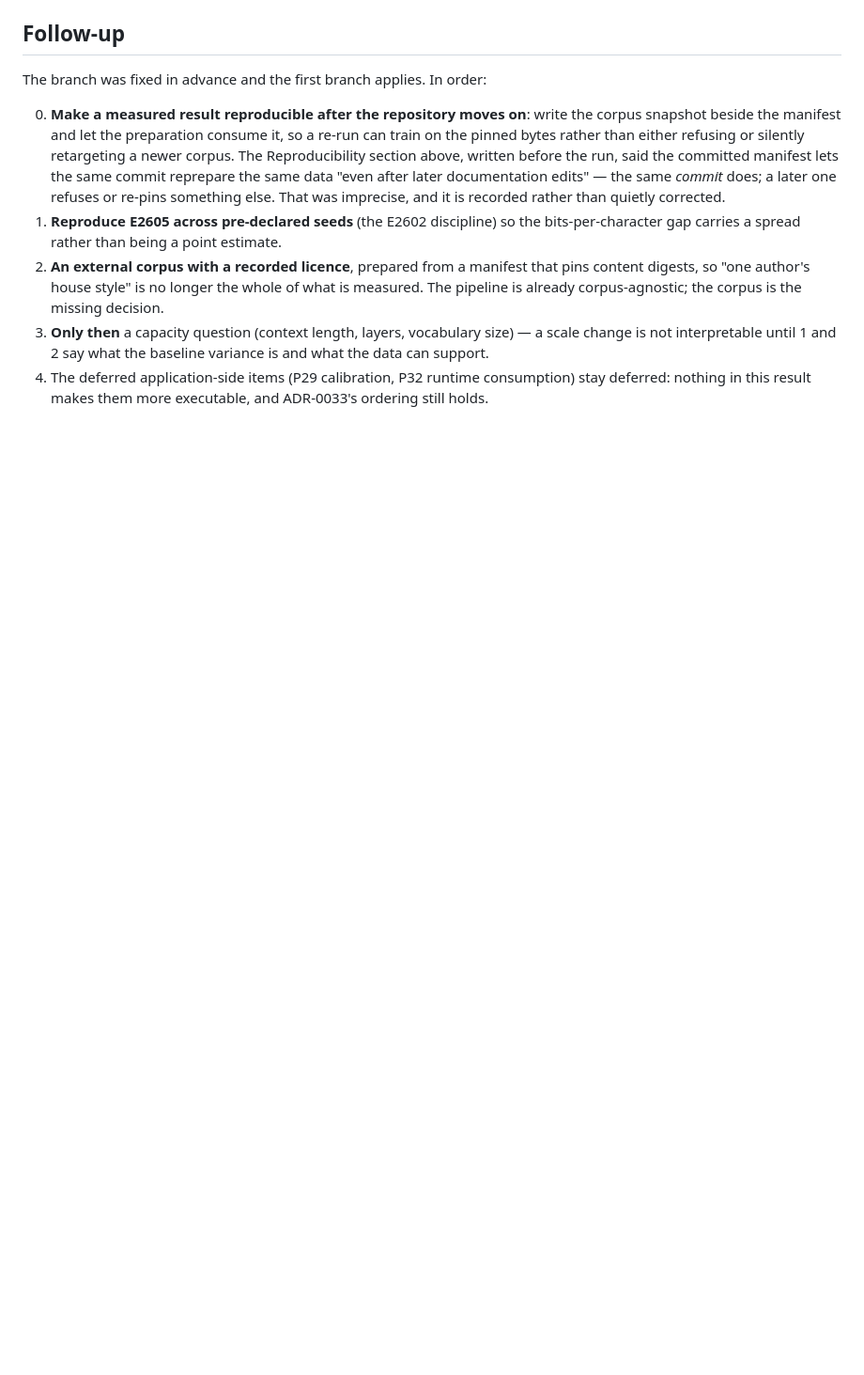
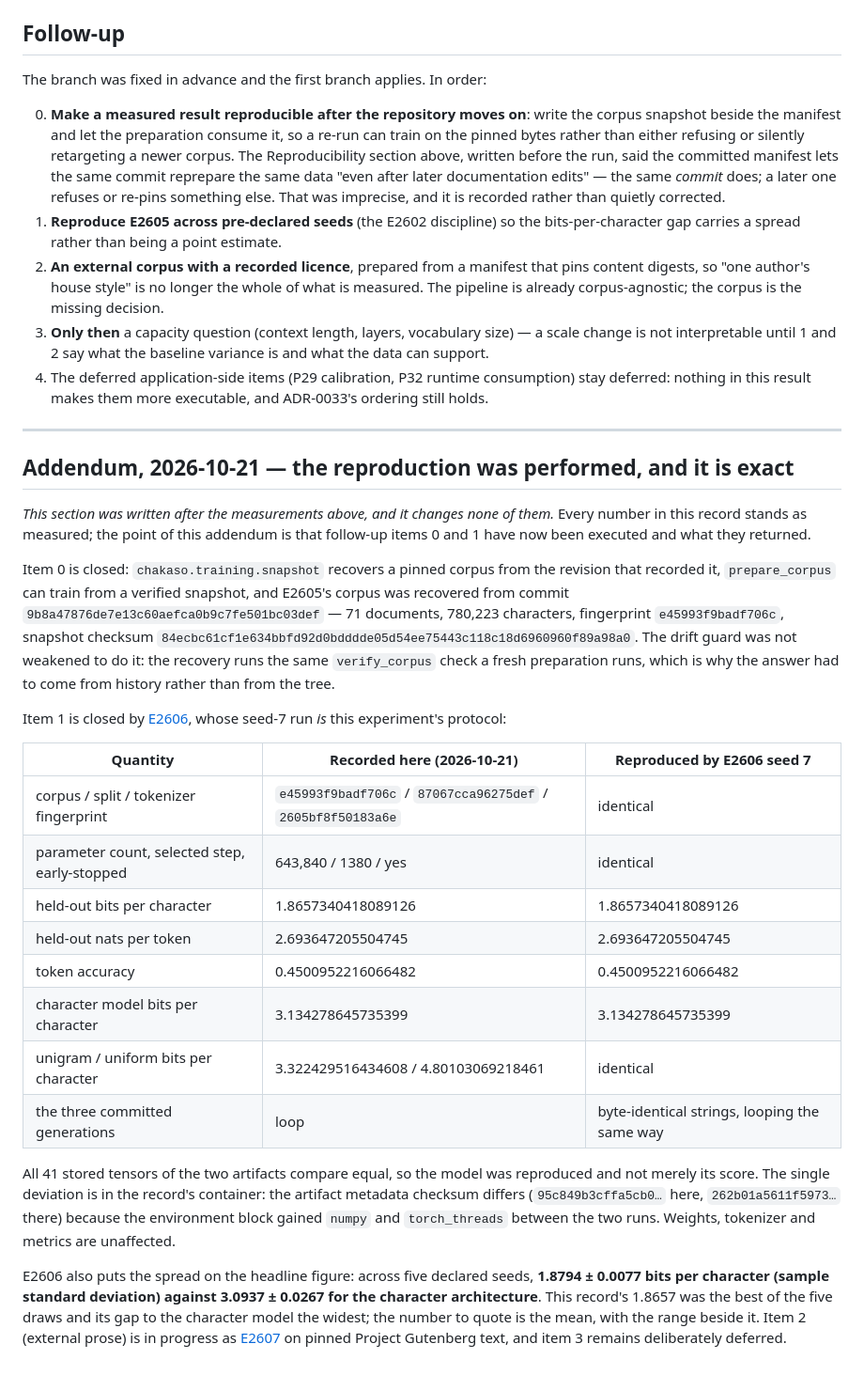
Before and after one commit to bhogesararam23/chakaso, a Markdown page: experiments/E2605/record.md, the part around the change. Shown at 94% size. GitHub-like rendering; blank space fills up the shorter version.

Commit message:
research: add the reproduction result to E2605's record without touching its measurements
E2605 said its own reproducibility claim was imprecise and recorded that rather than editing it. This is the
other half: the recovery it named as a blocker was built and run, E2606's seed-7 pass reproduced every held-out
figure exactly — to double precision, with all 41 tensors equal and the same looping generations — and the
five-seed spread now sits beside the headline number, which is where the honest correction lives. 1.8657 was
the best of five draws; 1.8794 ± 0.0077 is what to quote.

```diff
--- a/experiments/E2605/record.md
+++ b/experiments/E2605/record.md
@@ -311,3 +311,42 @@ The branch was fixed in advance and the first branch applies. In order:
    interpretable until 1 and 2 say what the baseline variance is and what the data can support.
 4. The deferred application-side items (P29 calibration, P32 runtime consumption) stay deferred: nothing in
    this result makes them more executable, and ADR-0033's ordering still holds.
+
+---
+
+## Addendum, 2026-10-21 — the reproduction was performed, and it is exact
+
+*This section was written after the measurements above, and it changes none of them.* Every number in this
+record stands as measured; the point of this addendum is that follow-up items 0 and 1 have now been executed
+and what they returned.
+
+Item 0 is closed: `chakaso.training.snapshot` recovers a pinned corpus from the revision that recorded it,
+`prepare_corpus` can train from a verified snapshot, and E2605's corpus was recovered from commit
+`9b8a47876de7e13c60aefca0b9c7fe501bc03def` — 71 documents, 780,223 characters, fingerprint
+`e45993f9badf706c`, snapshot checksum `84ecbc61cf1e634bbfd92d0bdddde05d54ee75443c118c18d6960960f89a98a0`.
+The drift guard was not weakened to do it: the recovery runs the same `verify_corpus` check a fresh
+preparation runs, which is why the answer had to come from history rather than from the tree.
+
+Item 1 is closed by [E2606](../E2606/record.md), whose seed-7 run *is* this experiment's protocol:
+
+| Quantity | Recorded here (2026-10-21) | Reproduced by E2606 seed 7 |
+| --- | --- | --- |
+| corpus / split / tokenizer fingerprint | `e45993f9badf706c` / `87067cca96275def` / `2605bf8f50183a6e` | identical |
+| parameter count, selected step, early-stopped | 643,840 / 1380 / yes | identical |
+| held-out bits per character | 1.8657340418089126 | 1.8657340418089126 |
+| held-out nats per token | 2.693647205504745 | 2.693647205504745 |
+| token accuracy | 0.4500952216066482 | 0.4500952216066482 |
+| character model bits per character | 3.134278645735399 | 3.134278645735399 |
+| unigram / uniform bits per character | 3.322429516434608 / 4.80103069218461 | identical |
+| the three committed generations | loop | byte-identical strings, looping the same way |
+
+All 41 stored tensors of the two artifacts compare equal, so the model was reproduced and not merely its
+score. The single deviation is in the record's container: the artifact metadata checksum differs
+(`95c849b3cffa5cb0…` here, `262b01a5611f5973…` there) because the environment block gained `numpy` and
+`torch_threads` between the two runs. Weights, tokenizer and metrics are unaffected.
+
+E2606 also puts the spread on the headline figure: across five declared seeds, **1.8794 ± 0.0077 bits per
+character (sample standard deviation) against 3.0937 ± 0.0267 for the character architecture**. This record's
+1.8657 was the best of the five draws and its gap to the character model the widest; the number to quote is
+the mean, with the range beside it. Item 2 (external prose) is in progress as
+[E2607](../E2607/record.md) on pinned Project Gutenberg text, and item 3 remains deliberately deferred.
```
